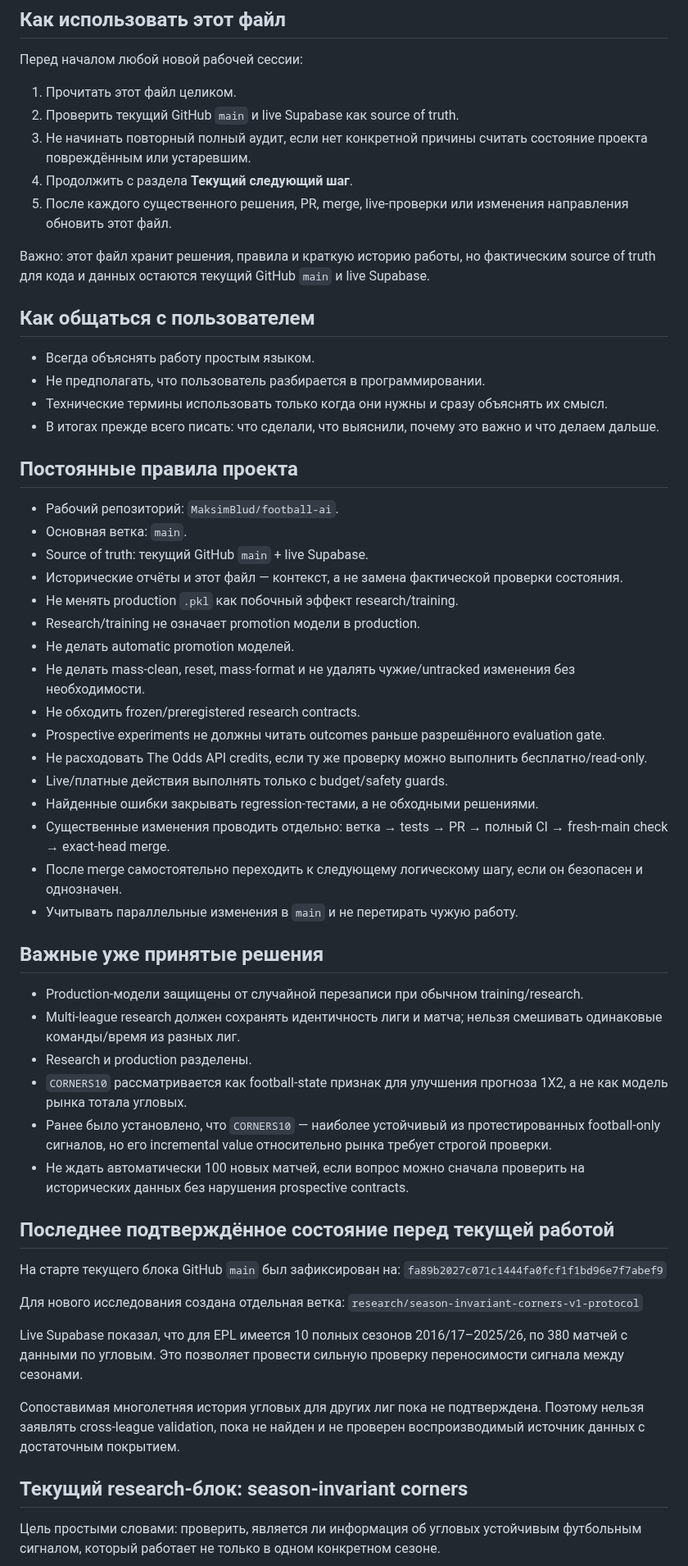
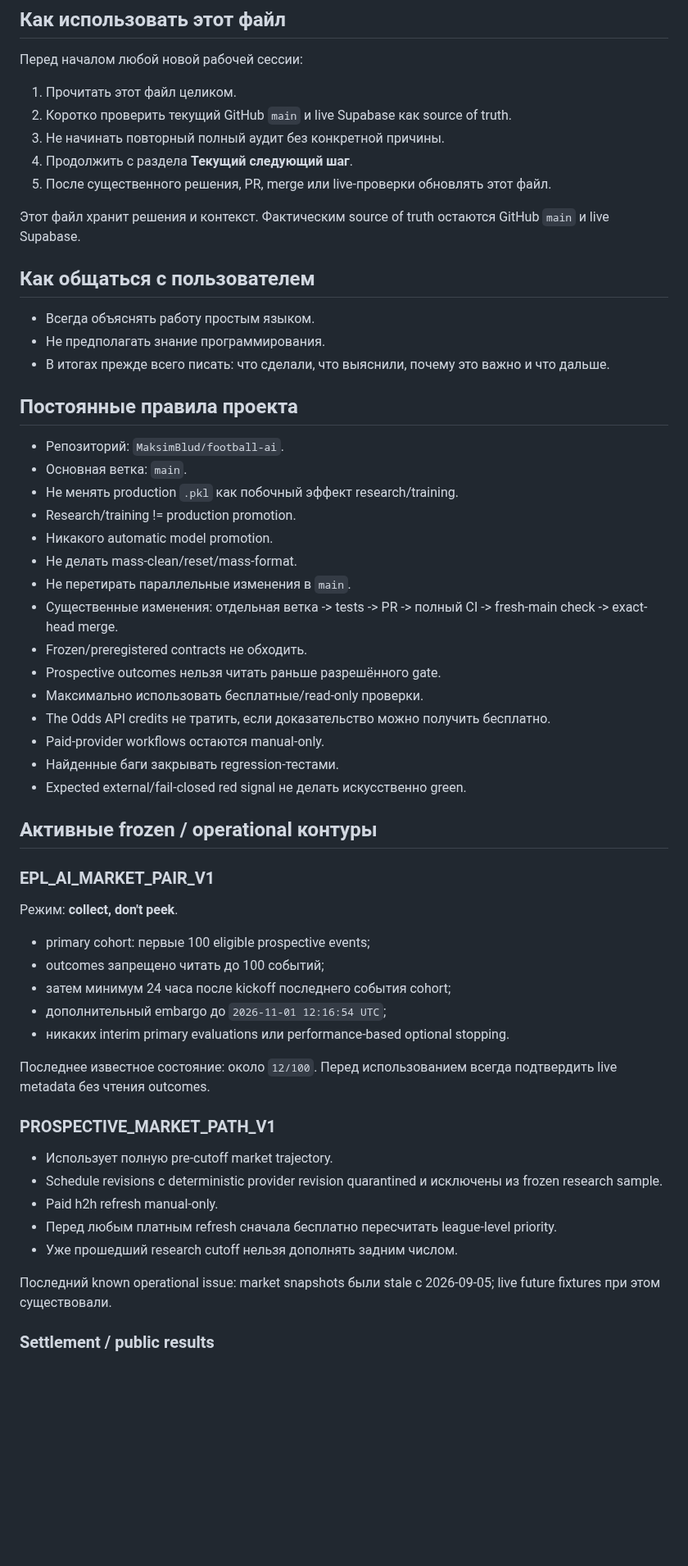
Before and after one commit to MaksimBlud/football-ai, a Markdown page: PROJECT_CONTINUITY.md, the part around one of its changes. Shown at 82% size. Rendered like a GitHub page; blank space fills up the shorter version.

```diff
--- a/PROJECT_CONTINUITY.md
+++ b/PROJECT_CONTINUITY.md
@@ -6,61 +6,60 @@
 
 Перед началом любой новой рабочей сессии:
 1. Прочитать этот файл целиком.
-2. Проверить текущий GitHub `main` и live Supabase как source of truth.
-3. Не начинать повторный полный аудит, если нет конкретной причины считать состояние проекта повреждённым или устаревшим.
+2. Коротко проверить текущий GitHub `main` и live Supabase как source of truth.
+3. Не начинать повторный полный аудит без конкретной причины.
 4. Продолжить с раздела **Текущий следующий шаг**.
-5. После каждого существенного решения, PR, merge, live-проверки или изменения направления обновить этот файл.
+5. После существенного решения, PR, merge или live-проверки обновлять этот файл.
 
-Важно: этот файл хранит решения, правила и краткую историю работы, но фактическим source of truth для кода и данных остаются текущий GitHub `main` и live Supabase.
+Этот файл хранит решения и контекст. Фактическим source of truth остаются GitHub `main` и live Supabase.
 
 ## Как общаться с пользователем
 
 - Всегда объяснять работу простым языком.
-- Не предполагать, что пользователь разбирается в программировании.
-- Технические термины использовать только когда они нужны и сразу объяснять их смысл.
-- В итогах прежде всего писать: что сделали, что выяснили, почему это важно и что делаем дальше.
+- Не предполагать знание программирования.
+- В итогах прежде всего писать: что сделали, что выяснили, почему это важно и что дальше.
 
 ## Постоянные правила проекта
 
-- Рабочий репозиторий: `MaksimBlud/football-ai`.
+- Репозиторий: `MaksimBlud/football-ai`.
 - Основная ветка: `main`.
-- Source of truth: текущий GitHub `main` + live Supabase.
-- Исторические отчёты и этот файл — контекст, а не замена фактической проверки состояния.
 - Не менять production `.pkl` как побочный эффект research/training.
-- Research/training не означает promotion модели в production.
-- Не делать automatic promotion моделей.
-- Не делать mass-clean, reset, mass-format и не удалять чужие/untracked изменения без необходимости.
-- Не обходить frozen/preregistered research contracts.
-- Prospective experiments не должны читать outcomes раньше разрешённого evaluation gate.
-- Не расходовать The Odds API credits, если ту же проверку можно выполнить бесплатно/read-only.
-- Live/платные действия выполнять только с budget/safety guards.
-- Найденные ошибки закрывать regression-тестами, а не обходными решениями.
-- Существенные изменения проводить отдельно: ветка → tests → PR → полный CI → fresh-main check → exact-head merge.
-- После merge самостоятельно переходить к следующему логическому шагу, если он безопасен и однозначен.
-- Учитывать параллельные изменения в `main` и не перетирать чужую работу.
+- Research/training != production promotion.
+- Никакого automatic model promotion.
+- Не делать mass-clean/reset/mass-format.
+- Не перетирать параллельные изменения в `main`.
+- Существенные изменения: отдельная ветка -> tests -> PR -> полный CI -> fresh-main check -> exact-head merge.
+- Frozen/preregistered contracts не обходить.
+- Prospective outcomes нельзя читать раньше разрешённого gate.
+- Максимально использовать бесплатные/read-only проверки.
+- The Odds API credits не тратить, если доказательство можно получить бесплатно.
+- Paid-provider workflows остаются manual-only.
+- Найденные баги закрывать regression-тестами.
+- Expected external/fail-closed red signal не делать искусственно green.
 
-## Важные уже принятые решения
+## Активные frozen / operational контуры
 
-- Production-модели защищены от случайной перезаписи при обычном training/research.
-- Multi-league research должен сохранять идентичность лиги и матча; нельзя смешивать одинаковые команды/время из разных лиг.
-- Research и production разделены.
-- `CORNERS10` рассматривается как football-state признак для улучшения прогноза 1X2, а не как модель рынка тотала угловых.
-- Ранее было установлено, что `CORNERS10` — наиболее устойчивый из протестированных football-only сигналов, но его incremental value относительно рынка требует строгой проверки.
-- Не ждать автоматически 100 новых матчей, если вопрос можно сначала проверить на исторических данных без нарушения prospective contracts.
+### EPL_AI_MARKET_PAIR_V1
 
-## Последнее подтверждённое состояние перед текущей работой
+Режим: **collect, don't peek**.
 
-На старте текущего блока GitHub `main` был зафиксирован на:
-`fa89b2027c071c1444fa0fcf1f1bd96e7f7abef9`
+- primary cohort: первые 100 eligible prospective events;
+- outcomes запрещено читать до 100 событий;
+- затем минимум 24 часа после kickoff последнего события cohort;
+- дополнительный embargo до `2026-11-01 12:16:54 UTC`;
+- никаких interim primary evaluations или performance-based optional stopping.
 
-Для нового исследования создана отдельная ветка:
-`research/season-invariant-corners-v1-protocol`
+Последнее известное состояние: около `12/100`. Перед использованием всегда подтвердить live metadata без чтения outcomes.
 
-Live Supabase показал, что для EPL имеется 10 полных сезонов 2016/17–2025/26, по 380 матчей с данными по угловым. Это позволяет провести сильную проверку переносимости сигнала между сезонами.
+### PROSPECTIVE_MARKET_PATH_V1
 
-Сопоставимая многолетняя история угловых для других лиг пока не подтверждена. Поэтому нельзя заявлять cross-league validation, пока не найден и не проверен воспроизводимый источник данных с достаточным покрытием.
+- Использует полную pre-cutoff market trajectory.
+- Schedule revisions с deterministic provider revision quarantined и исключены из frozen research sample.
+- Paid h2h refresh manual-only.
+- Перед любым платным refresh сначала бесплатно пересчитать league-level priority.
+- Уже прошедший research cutoff нельзя дополнять задним числом.
 
-## Текущий research-блок: season-invariant corners
+Последний known operational issue: market snapshots были stale с 2026-09-05; live future fixtures при этом существовали.
 
-Цель простыми словами: проверить, является ли информация об угловых устойчивым футбольным сигналом, который работает не только в одном конкретном сезоне.
+### Settlement / public results
 
```
Also changed, not shown: other parts of PROJECT_CONTINUITY.md (+97 -23 lines).
